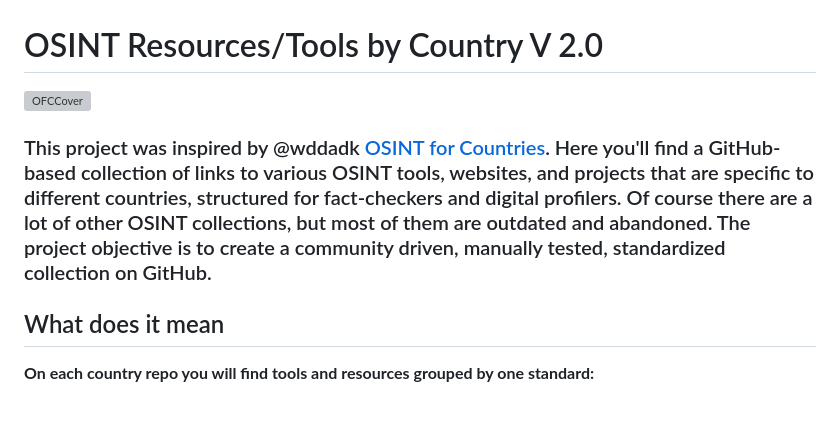
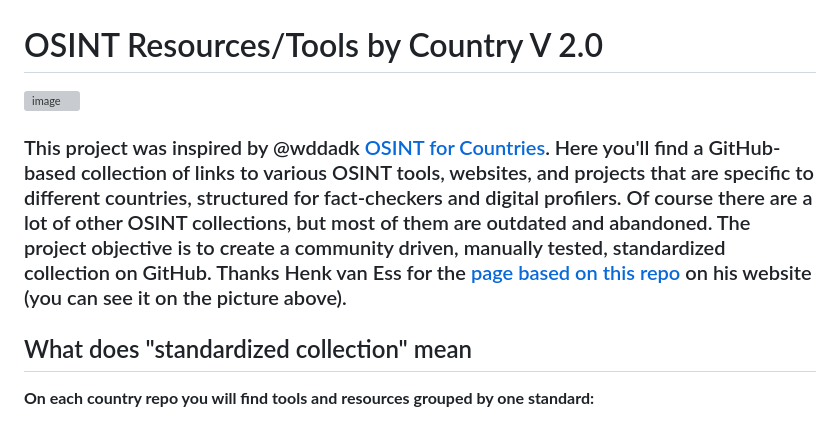
Before and after one commit to paulpogoda/OSINT-for-countries-V2.0, a Markdown page: README.md, the part around the change. GitHub-like rendering; grey boxes are pictures that could not be loaded.

```diff
--- a/README.md
+++ b/README.md
@@ -1,7 +1,9 @@
 # OSINT Resources/Tools by Country V 2.0
-![OFCCover](https://github.com/user-attachments/assets/24e9a122-d9a8-4ff9-81b7-298c5f0a739b)
-### This project was inspired by @wddadk [OSINT for Countries](https://github.com/wddadk/OSINT-for-countries). Here you'll find a GitHub-based collection of links to various OSINT tools, websites, and projects that are specific to different countries, structured for fact-checkers and digital profilers. Of course there are a lot of other OSINT collections, but most of them are outdated and abandoned. The project objective is to create a community driven, manually tested, standardized collection on GitHub.
-## What does it mean
+
+![image](https://github.com/user-attachments/assets/a331f7af-2882-455d-8304-5fe8a55af76b)
+
+### This project was inspired by @wddadk [OSINT for Countries](https://github.com/wddadk/OSINT-for-countries). Here you'll find a GitHub-based collection of links to various OSINT tools, websites, and projects that are specific to different countries, structured for fact-checkers and digital profilers. Of course there are a lot of other OSINT collections, but most of them are outdated and abandoned. The project objective is to create a community driven, manually tested, standardized collection on GitHub. Thanks Henk van Ess for the [page based on this repo](https://digitaldigging.org/osint/) on his website (you can see it on the picture above).
+## What does "standardized collection" mean
 **On each country repo you will find tools and resources grouped by one standard:**
 - open bases, statistics
 - search for legal and tax information
```
